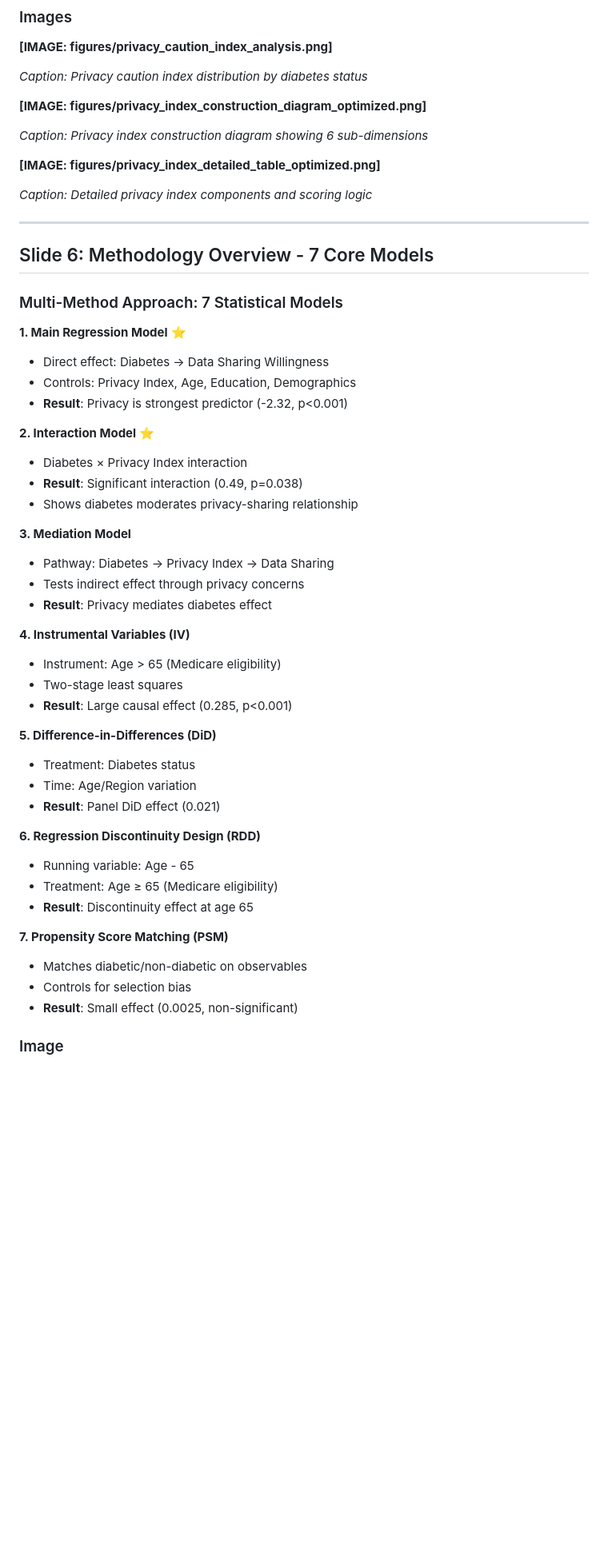
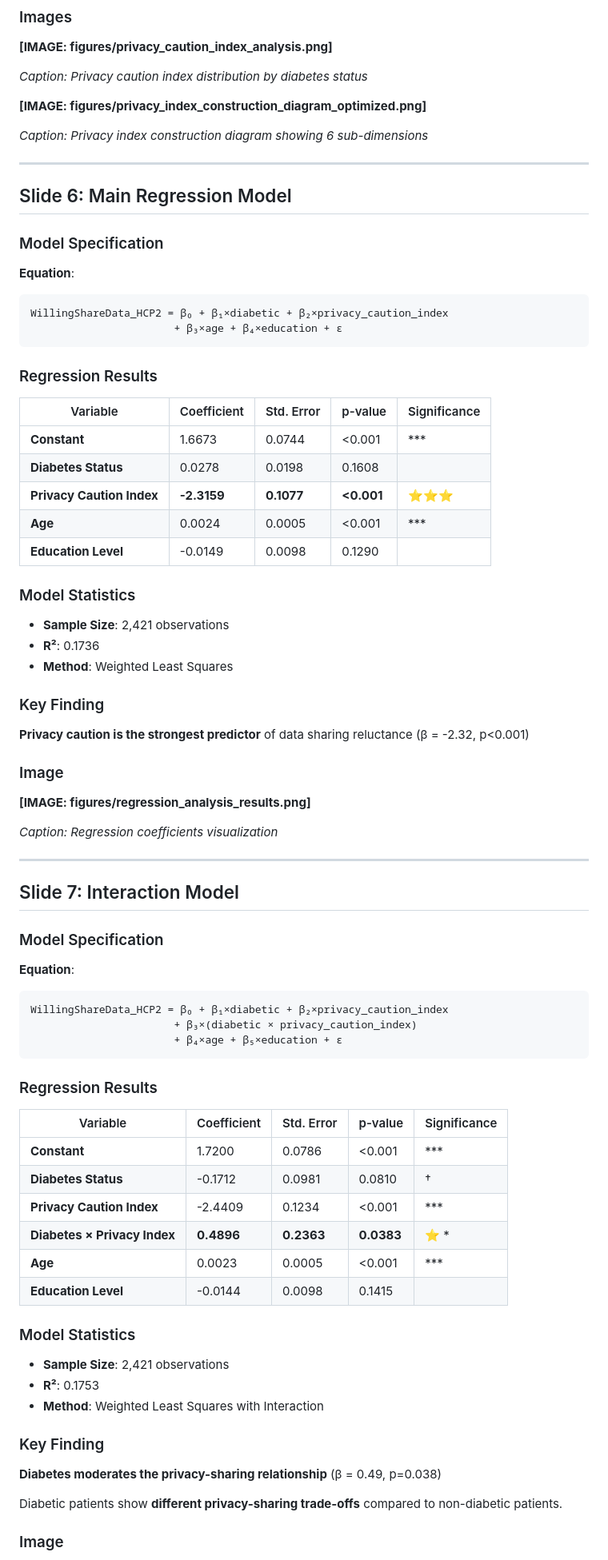
Before and after one commit to emmanuelwunjc/thesis, a Markdown page: PRESENTATION_SLIDES.md, the part around the change printed below. Shown: that part at 80% size. Drawn GitHub-style; blank space fills up the shorter version.

````diff
--- a/PRESENTATION_SLIDES.md
+++ b/PRESENTATION_SLIDES.md
@@ -121,49 +123,73 @@ Chronic diseases requiring daily monitoring (diabetes, hypertension, heart condi
 
 *Caption: Privacy index construction diagram showing 6 sub-dimensions*
 
-**[IMAGE: figures/privacy_index_detailed_table_optimized.png]**
+---
 
-*Caption: Detailed privacy index components and scoring logic*
+## Slide 6: Main Regression Model
+
+### Model Specification
+
+**Equation**:
+```
+WillingShareData_HCP2 = β₀ + β₁×diabetic + β₂×privacy_caution_index
+                       + β₃×age + β₄×education + ε
+```
+
+### Regression Results
+
+| Variable | Coefficient | Std. Error | p-value | Significance |
+|----------|-------------|------------|---------|--------------|
+| **Constant** | 1.6673 | 0.0744 | <0.001 | *** |
+| **Diabetes Status** | 0.0278 | 0.0198 | 0.1608 | |
+| **Privacy Caution Index** | **-2.3159** | **0.1077** | **<0.001** | ⭐⭐⭐ |
+| **Age** | 0.0024 | 0.0005 | <0.001 | *** |
+| **Education Level** | -0.0149 | 0.0098 | 0.1290 | |
+
+### Model Statistics
+- **Sample Size**: 2,421 observations
+- **R²**: 0.1736
+- **Method**: Weighted Least Squares
+
+### Key Finding
+**Privacy caution is the strongest predictor** of data sharing reluctance (β = -2.32, p<0.001)
+
+### Image
+**[IMAGE: figures/regression_analysis_results.png]**
+
+*Caption: Regression coefficients visualization*
 
 ---
 
-## Slide 6: Methodology Overview - 7 Core Models
+## Slide 7: Interaction Model
 
-### Multi-Method Approach: 7 Statistical Models
+### Model Specification
 
-**1. Main Regression Model** ⭐
-- Direct effect: Diabetes → Data Sharing Willingness
-- Controls: Privacy Index, Age, Education, Demographics
-- **Result**: Privacy is strongest predictor (-2.32, p<0.001)
+**Equation**:
+```
+WillingShareData_HCP2 = β₀ + β₁×diabetic + β₂×privacy_caution_index
+                       + β₃×(diabetic × privacy_caution_index)
+                       + β₄×age + β₅×education + ε
+```
 
-**2. Interaction Model** ⭐
-- Diabetes × Privacy Index interaction
-- **Result**: Significant interaction (0.49, p=0.038)
-- Shows diabetes moderates privacy-sharing relationship
+### Regression Results
 
-**3. Mediation Model**
-- Pathway: Diabetes → Privacy Index → Data Sharing
-- Tests indirect effect through privacy concerns
-- **Result**: Privacy mediates diabetes effect
+| Variable | Coefficient | Std. Error | p-value | Significance |
+|----------|-------------|------------|---------|--------------|
+| **Constant** | 1.7200 | 0.0786 | <0.001 | *** |
+| **Diabetes Status** | -0.1712 | 0.0981 | 0.0810 | † |
+| **Privacy Caution Index** | -2.4409 | 0.1234 | <0.001 | *** |
+| **Diabetes × Privacy Index** | **0.4896** | **0.2363** | **0.0383** | ⭐ * |
+| **Age** | 0.0023 | 0.0005 | <0.001 | *** |
+| **Education Level** | -0.0144 | 0.0098 | 0.1415 | |
 
-**4. Instrumental Variables (IV)**
-- Instrument: Age > 65 (Medicare eligibility)
-- Two-stage least squares
-- **Result**: Large causal effect (0.285, p<0.001)
+### Model Statistics
+- **Sample Size**: 2,421 observations
+- **R²**: 0.1753
+- **Method**: Weighted Least Squares with Interaction
 
-**5. Difference-in-Differences (DiD)**
-- Treatment: Diabetes status
-- Time: Age/Region variation
-- **Result**: Panel DiD effect (0.021)
+### Key Finding
+**Diabetes moderates the privacy-sharing relationship** (β = 0.49, p=0.038)
 
-**6. Regression Discontinuity Design (RDD)**
-- Running variable: Age - 65
-- Treatment: Age ≥ 65 (Medicare eligibility)
-- **Result**: Discontinuity effect at age 65
-
-**7. Propensity Score Matching (PSM)**
-- Matches diabetic/non-diabetic on observables
-- Controls for selection bias
-- **Result**: Small effect (0.0025, non-significant)
+Diabetic patients show **different privacy-sharing trade-offs** compared to non-diabetic patients.
 
 ### Image
````
Also changed, not shown: other parts of PRESENTATION_SLIDES.md (+164 -268 lines).
